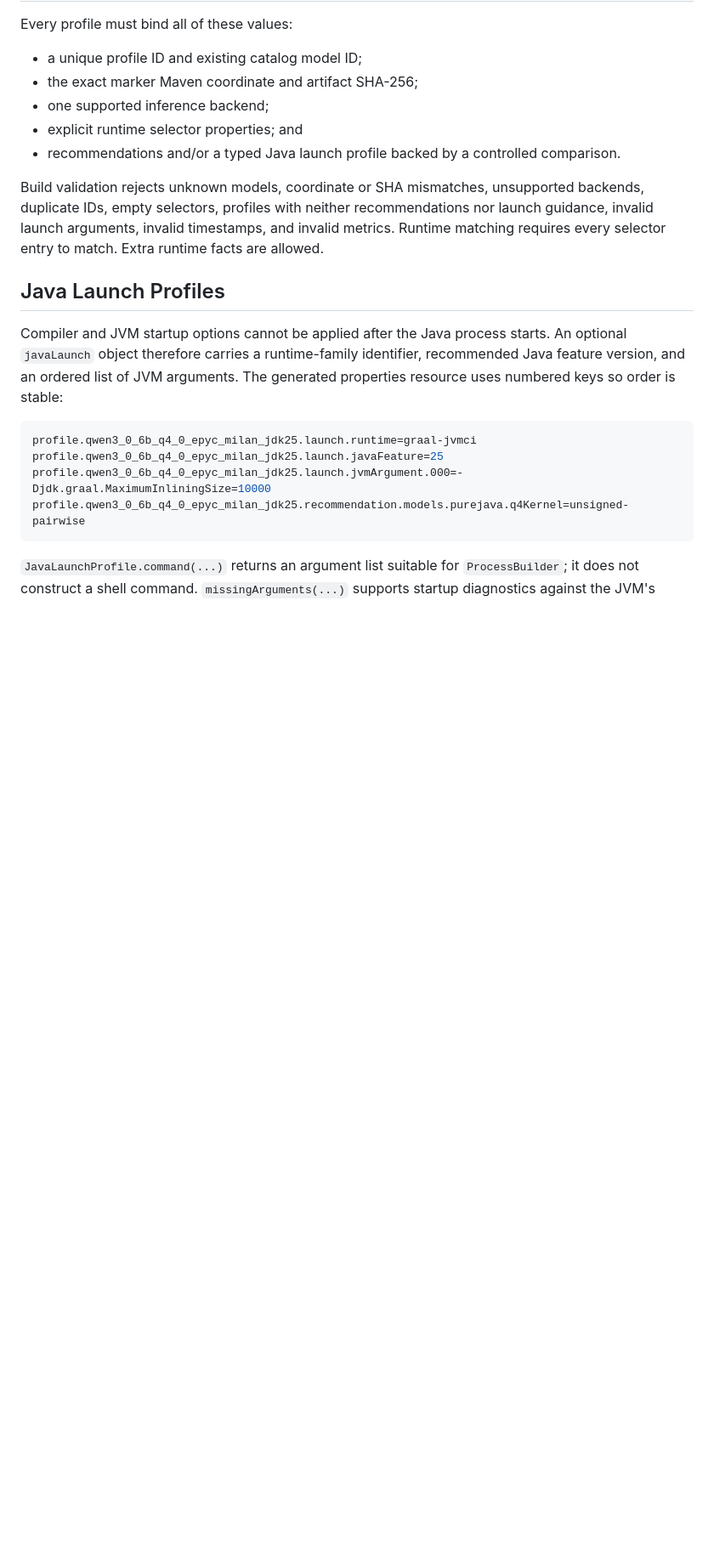
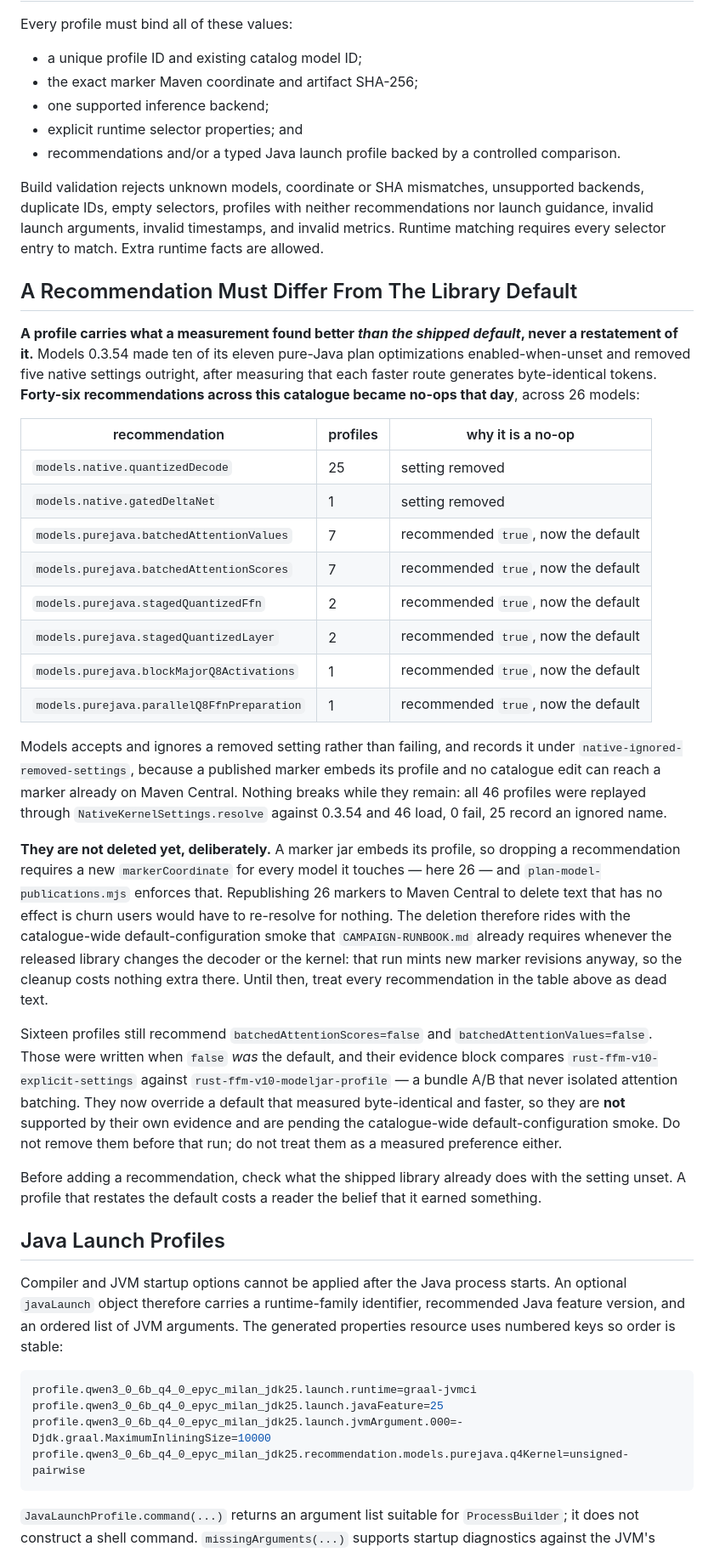
Before and after one commit to ModelJars/modeljars, a Markdown page: docs/performance-profiles.md, the part around the change. Shown at 85% size. GitHub-like rendering; blank space fills up the shorter version.

Commit message:
Document that a recommendation must differ from the library default
Models 0.3.54 made ten of its eleven pure-Java plan optimizations
enabled-when-unset and removed five native settings outright, each after
measuring that the faster route generates byte-identical tokens. Forty-six
recommendations across this catalogue, spanning 26 models, became no-ops that
day, and nothing in the schema stopped them being written in the first place.

The rule is now written down: a profile carries what a measurement found better
*than the shipped default*, never a restatement of it. The table names every
recommendation that is now dead text so a reader does not credit it with an
effect, and the preceding sentence tells an author to check what the library
already does with the setting unset.

The dead recommendations are documented rather than deleted, deliberately. A
marker jar embeds its profile, so dropping one requires a new markerCoordinate
for every model it touches, and plan-model-publications.mjs enforces that -- it
failed this branch's first push with exactly that message. Republishing 26
markers to Maven Central to delete text that has no effect is churn users would
re-resolve for nothing, so the deletion rides with the catalogue-wide
default-configuration smoke that CAMPAIGN-RUNBOOK.md already requires whenever
the released library changes the decoder or the kernel. That run mints new
marker revisions anyway.

Nothing breaks while they remain: all 46 profiles were replayed through
NativeKernelSettings.resolve against 0.3.54 and 46 load, 0 fail, 25 record an
ignored name under native-ignored-removed-settings.

Sixteen profiles recommending batchedAttentionScores=false and
batchedAttentionValues=false are called out separately. They were written when
false was the default and their evidence compares
rust-ffm-v10-explicit-settings against rust-ffm-v10-modeljar-profile, a bundle
A/B that never isolated attention batching, so they now override a default that
measured byte-identical and faster without evidence either way. They are
pending the same smoke.

Gates green: npm test, catalog:verify-components, catalog:verify-compositions,
catalog:profiles:check.

```diff
--- a/docs/performance-profiles.md
+++ b/docs/performance-profiles.md
@@ -27,6 +27,51 @@ Build validation rejects unknown models, coordinate or SHA mismatches, unsupport
 duplicate IDs, empty selectors, profiles with neither recommendations nor launch guidance, invalid
 launch arguments, invalid timestamps, and invalid metrics.
 Runtime matching requires every selector entry to match. Extra runtime facts are allowed.
+
+## A Recommendation Must Differ From The Library Default
+
+**A profile carries what a measurement found better *than the shipped default*, never a restatement
+of it.** Models 0.3.54 made ten of its eleven pure-Java plan optimizations enabled-when-unset and
+removed five native settings outright, after measuring that each faster route generates
+byte-identical tokens. **Forty-six recommendations across this catalogue became no-ops that day**,
+across 26 models:
+
+| recommendation | profiles | why it is a no-op |
+| --- | --- | --- |
+| `models.native.quantizedDecode` | 25 | setting removed |
+| `models.native.gatedDeltaNet` | 1 | setting removed |
+| `models.purejava.batchedAttentionValues` | 7 | recommended `true`, now the default |
+| `models.purejava.batchedAttentionScores` | 7 | recommended `true`, now the default |
+| `models.purejava.stagedQuantizedFfn` | 2 | recommended `true`, now the default |
+| `models.purejava.stagedQuantizedLayer` | 2 | recommended `true`, now the default |
+| `models.purejava.blockMajorQ8Activations` | 1 | recommended `true`, now the default |
+| `models.purejava.parallelQ8FfnPreparation` | 1 | recommended `true`, now the default |
+
+Models accepts and ignores a removed setting rather than failing, and records it under
+`native-ignored-removed-settings`, because a published marker embeds its profile and no catalogue
+edit can reach a marker already on Maven Central. Nothing breaks while they remain: all 46 profiles
+were replayed through `NativeKernelSettings.resolve` against 0.3.54 and 46 load, 0 fail, 25 record
+an ignored name.
+
+**They are not deleted yet, deliberately.** A marker jar embeds its profile, so dropping a
+recommendation requires a new `markerCoordinate` for every model it touches — here 26 — and
+`plan-model-publications.mjs` enforces that. Republishing 26 markers to Maven Central to delete text
+that has no effect is churn users would have to re-resolve for nothing. The deletion therefore rides
+with the catalogue-wide default-configuration smoke that `CAMPAIGN-RUNBOOK.md` already requires
+whenever the released library changes the decoder or the kernel: that run mints new marker revisions
+anyway, so the cleanup costs nothing extra there. Until then, treat every recommendation in the table
+above as dead text.
+
+Sixteen profiles still recommend `batchedAttentionScores=false` and `batchedAttentionValues=false`.
+Those were written when `false` *was* the default, and their evidence block compares
+`rust-ffm-v10-explicit-settings` against `rust-ffm-v10-modeljar-profile` — a bundle A/B that never
+isolated attention batching. They now override a default that measured byte-identical and faster, so
+they are **not** supported by their own evidence and are pending the catalogue-wide
+default-configuration smoke. Do not remove them before that run; do not treat them as a measured
+preference either.
+
+Before adding a recommendation, check what the shipped library already does with the setting unset.
+A profile that restates the default costs a reader the belief that it earned something.
 
 ## Java Launch Profiles
 
```
